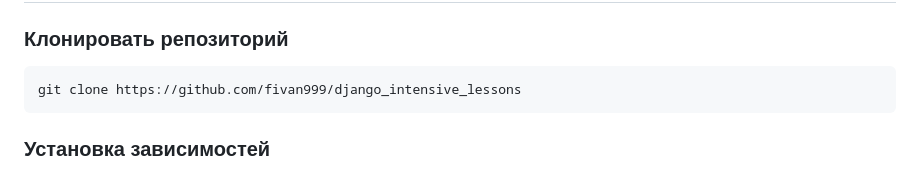
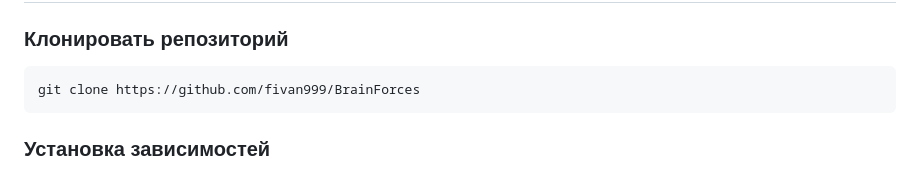
Before and after one commit to fivan999/BrainForces, a Markdown page: README.md, the part around the change. Drawn GitHub-style.

````diff
--- a/README.md
+++ b/README.md
@@ -6,7 +6,7 @@
 ## Установка и запуск
 ### Клонировать репозиторий
 ```
-git clone https://github.com/fivan999/django_intensive_lessons
+git clone https://github.com/fivan999/BrainForces
 ```
 ### Установка зависимостей
 Создайте виртуальное окружение и активируйте его<br>
````
